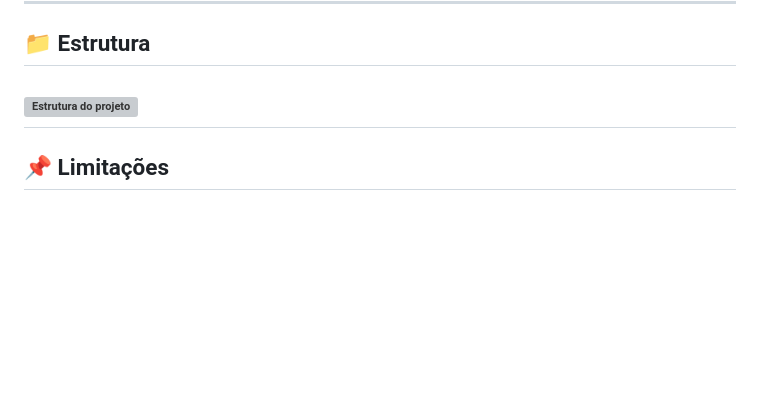
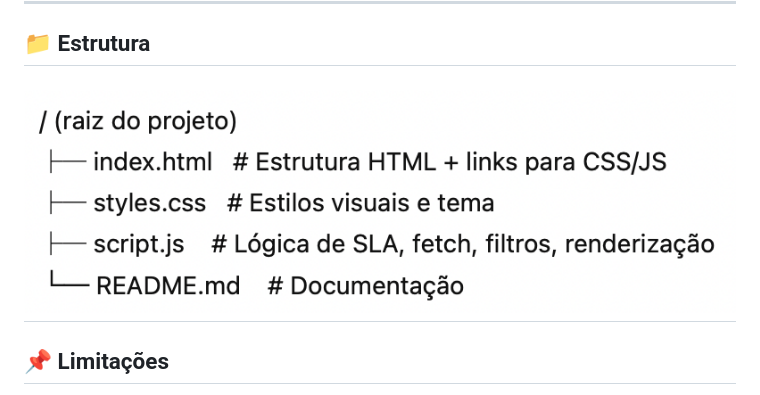
Before and after one commit to matheus-raidiam/gitlab-issue-tracker, a Markdown page: README.md, the part around the change. GitHub-like rendering; blank space fills up the shorter version; grey boxes are pictures that could not be loaded.

```diff
--- a/README.md
+++ b/README.md
@@ -80,7 +80,7 @@ Para publicar em plataformas como **Netlify** ou **Vercel**:
 ---
 
 ## 📁 Estrutura
-![Estrutura do projeto](./docs/estrutura-projeto.png)
+![Estrutura do projeto](./estrutura-projeto.png)
 ---
 
 ## 📌 Limitações
```
